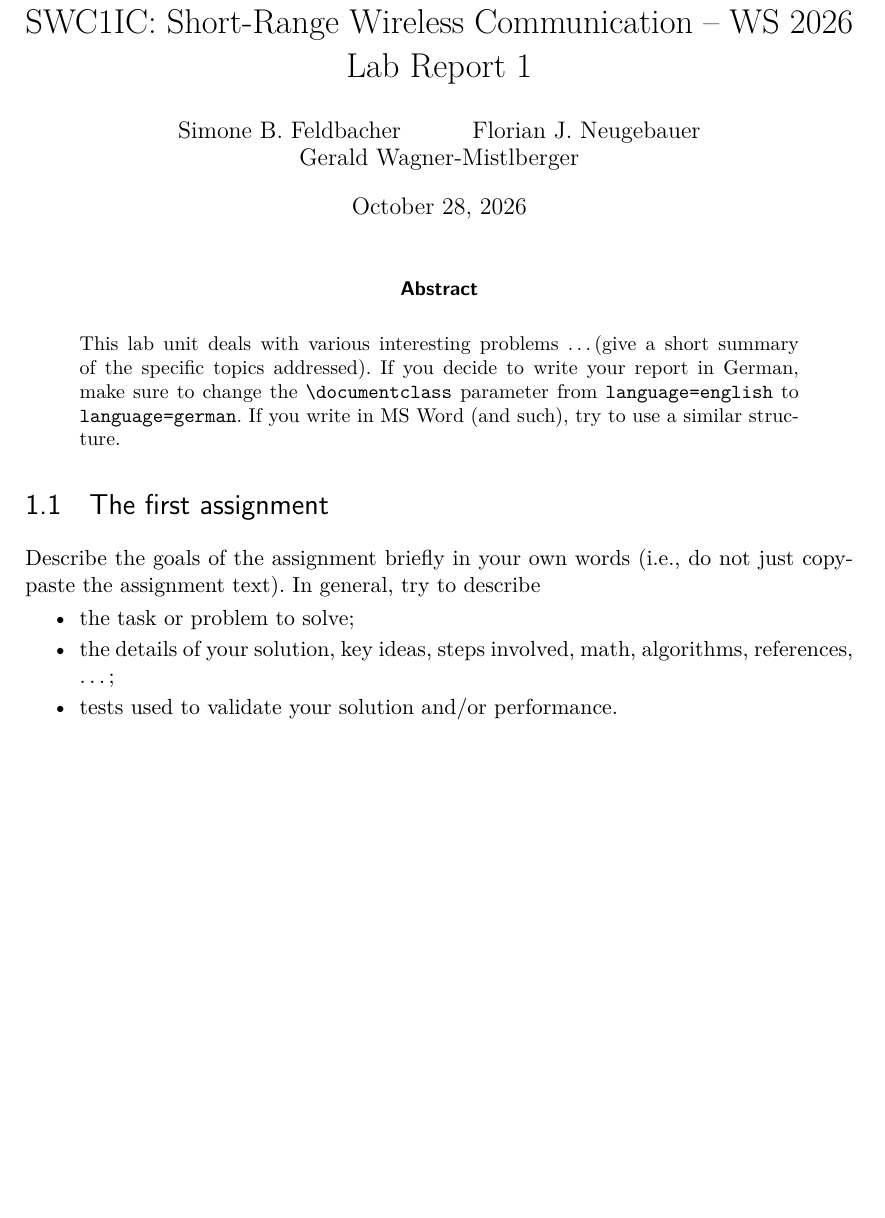
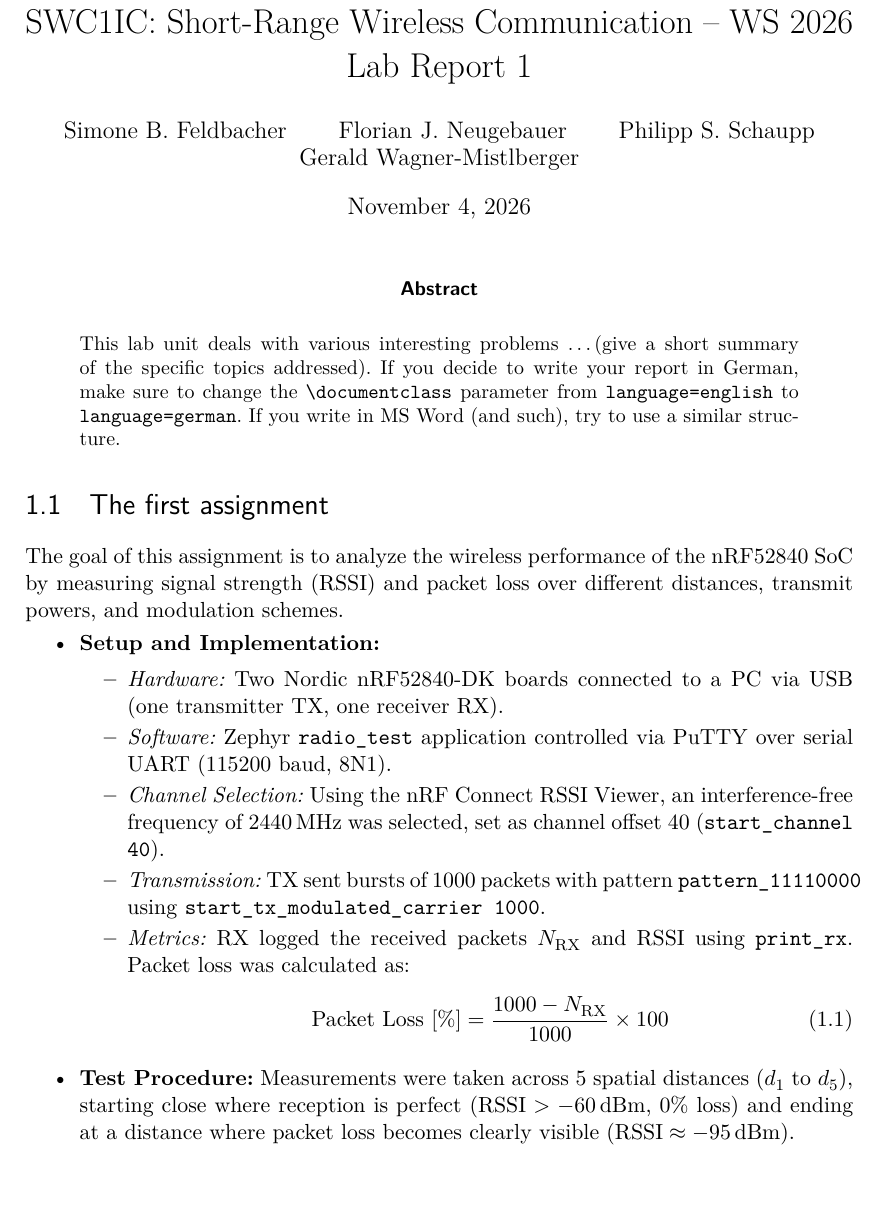
Before and after one commit to feldbacherSimone/ShortRangeWirelessCommunication-WS2026, a LaTeX document (Reports/main.tex, which reads Reports/Lab1.tex): part of the page before the commit and part of page 1 of 2 after it, cut so that both start at the same text, the shorter picture padded with empty space. The pictures show the PDF file Reports/main.pdf that the author committed with the source.

Commit message:
Add task description and setup description for Lab1

```diff
--- a/Reports/Lab1.tex
+++ b/Reports/Lab1.tex
@@ -10,17 +10,31 @@ use a similar structure.
 
 \section{The first assignment}
 
-Describe the goals of the assignment briefly in your own words (i.e., do not
-just copy-paste the assignment text). In general, try to describe
-%
+The goal of this assignment is to analyze the wireless performance of the nRF52840 SoC by measuring signal strength (RSSI) and packet loss over different distances, transmit powers, and modulation schemes.
+
 \begin{itemize}
-	\item the task or problem to solve;
-	\item the details of your solution, key ideas, steps involved, math,
-	algorithms, references, \ldots;
-	\item tests used to validate your solution and/or performance.
+    %%\item \textbf{Task:}
+    %%\begin{itemize}
+        %%\item Measure average RSSI and packet loss for 1000 transmitted packets across 5 different distances.
+        %%\item Compare two transmit power levels (0\,dBm vs. -40\,dBm) using BLE 2\,Mbit/s.
+        %%\item Compare three modulation modes at -40\,dBm: BLE 2\,Mbit/s, BLE Long Range (125\,kbit/s), and IEEE 802.15.4 (250\,kbit/s).
+    %%\end{itemize}
+
+    \item \textbf{Setup and Implementation:}
+    \begin{itemize}
+        \item \textit{Hardware:} Two Nordic nRF52840-DK boards connected to a PC via USB (one transmitter TX, one receiver RX).
+        \item \textit{Software:} Zephyr \texttt{radio\_test} application controlled via PuTTY over serial UART (115200 baud, 8N1).
+        \item \textit{Channel Selection:} Using the nRF Connect RSSI Viewer, an interference-free frequency of 2440\,MHz was selected, set as channel offset 40 (\texttt{start\_channel 40}).
+        \item \textit{Transmission:} TX sent bursts of 1000 packets with pattern \texttt{pattern\_11110000} using \texttt{start\_tx\_modulated\_carrier 1000}.
+        \item \textit{Metrics:} RX logged the received packets $N_{\text{RX}}$ and RSSI using \texttt{print\_rx}. Packet loss was calculated as:
+        \begin{equation}
+            \text{Packet Loss [\%]} = \frac{1000 - N_{\text{RX}}}{1000} \times 100
+        \end{equation}
+    \end{itemize}
+
+    \item \textbf{Test Procedure:}
+    Measurements were taken across 5 spatial distances ($d_1$ to $d_5$), starting close where reception is perfect ($\text{RSSI} > -60$\,dBm, 0\% loss) and ending at a distance where packet loss becomes clearly visible ($\text{RSSI} \approx -95$\,dBm).
 \end{itemize}
-
-
 
 \section*{Summary and comments}
 
--- a/Reports/main.tex
+++ b/Reports/main.tex
@@ -34,6 +34,7 @@
 
 \author{Simone B.\ Feldbacher \and
 		Florian J.\ Neugebauer \and
+		Philipp S.\ Schaupp \and
 		Gerald Wagner-Mistlberger}
 \title{SWC1IC: Short-Range Wireless Communication  -- WS 2026\\ % Name of the course
 				Lab Report \arabic{chapter}}
```
Also changed, not shown: Reports/main.pdf.
